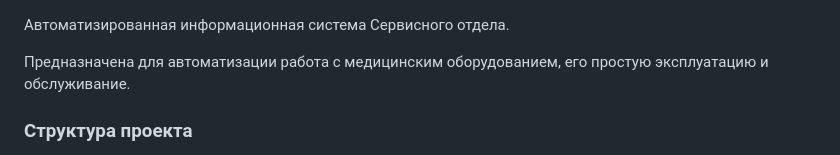
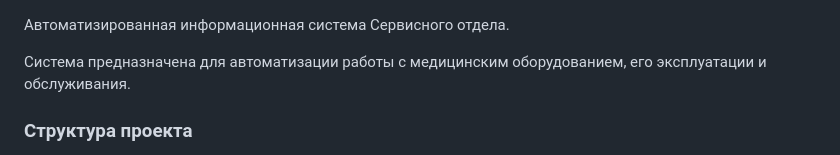
Before and after one commit to gosha166703/ais_medteh, a Markdown page: README.md, the part around the change. Drawn GitHub-style.

Commit message:
Дополнил ридми

```diff
--- a/README.md
+++ b/README.md
@@ -1,6 +1,6 @@
 Автоматизированная информационная система Сервисного отдела.
 
-Предназначена для автоматизации работа с медицинским оборудованием, его простую эксплуатацию и обслуживание.
+Система предназначена для автоматизации работы с медицинским оборудованием, его эксплуатации и обслуживания.
 
 ### Структура проекта
 
```
